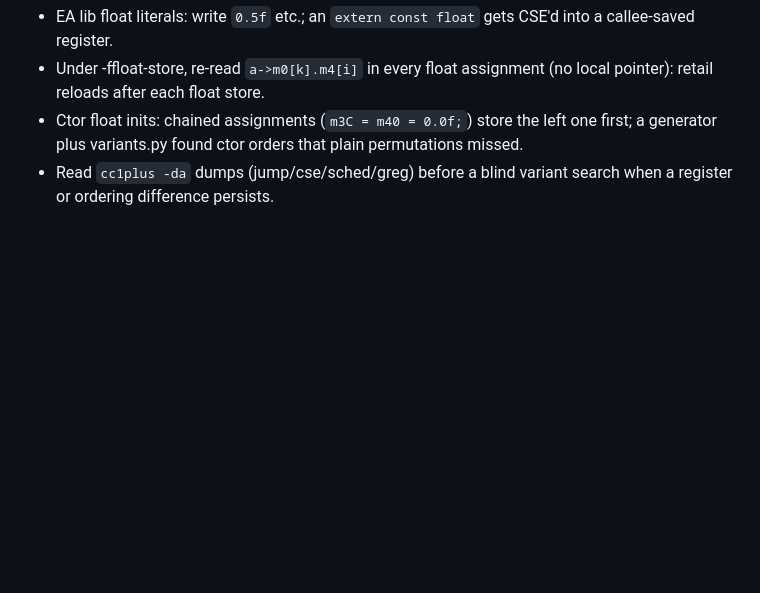
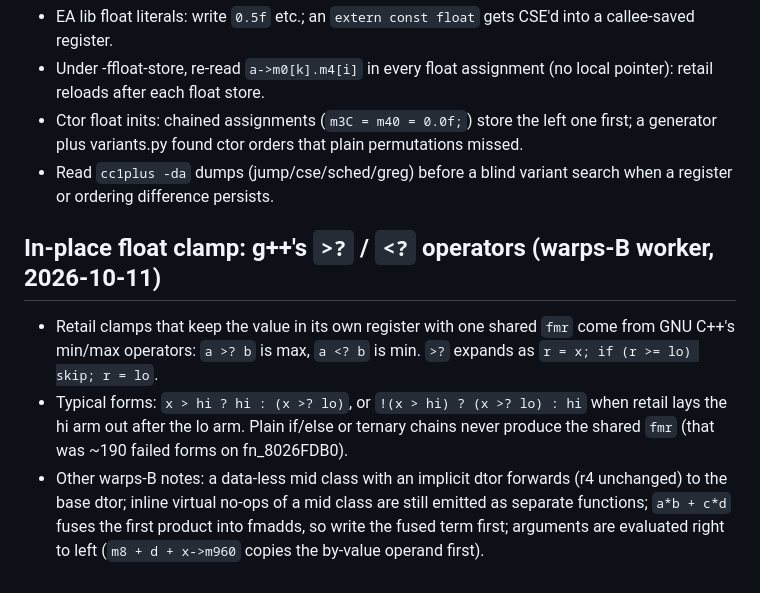
Before and after one commit to ptitty12/decompile_mvp_04, a Markdown page: docs/PATTERNS.md, the part around the change. GitHub-like rendering; blank space fills up the shorter version.

Commit message:
docs: PATTERNS: the >? clamp idiom and warps-B notes
Co-Authored-By: Claude Opus 5.5 <noreply@anthropic.com>

```diff
--- a/docs/PATTERNS.md
+++ b/docs/PATTERNS.md
@@ -163,3 +163,18 @@ evidence: the verifier decides. Add a line when a pattern matches twice.
   permutations missed.
 - Read `cc1plus -da` dumps (jump/cse/sched/greg) before a blind variant search
   when a register or ordering difference persists.
+
+## In-place float clamp: g++'s `>?` / `<?` operators (warps-B worker, 2026-10-11)
+
+- Retail clamps that keep the value in its own register with one shared
+  `fmr` come from GNU C++'s min/max operators: `a >? b` is max, `a <? b` is min.
+  `>?` expands as `r = x; if (r >= lo) skip; r = lo`.
+- Typical forms: `x > hi ? hi : (x >? lo)`, or `!(x > hi) ? (x >? lo) : hi`
+  when retail lays the hi arm out after the lo arm. Plain if/else or ternary
+  chains never produce the shared `fmr` (that was ~190 failed forms on
+  fn_8026FDB0).
+- Other warps-B notes: a data-less mid class with an implicit dtor forwards
+  (r4 unchanged) to the base dtor; inline virtual no-ops of a mid class are
+  still emitted as separate functions; `a*b + c*d` fuses the first product
+  into fmadds, so write the fused term first; arguments are evaluated right to
+  left (`m8 + d + x->m960` copies the by-value operand first).
```
